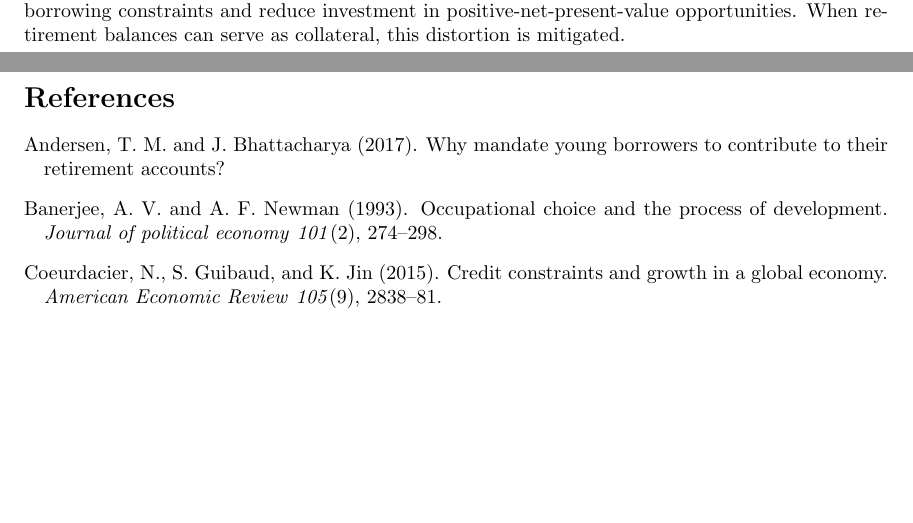
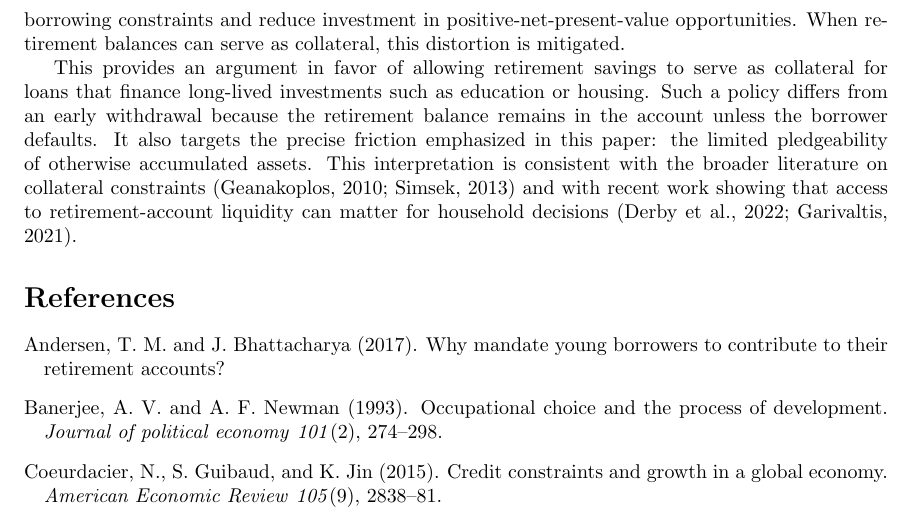
Before and after one commit to oliverpardo1979/Endogenous-borrowing-constraints-03, a LaTeX paper (main.tex): two parts of pages 5 and 6 of 6 before the commit and part of page 6 of 6 after it, the two joined at a grey line, cut so that both start at the same text, the shorter picture padded with empty space. Compiled offline with pdfLaTeX.

Commit message:
Add collateral policy implication

```diff
--- a/main.tex
+++ b/main.tex
@@ -218,6 +218,8 @@ A natural concern regarding the unconditional basic savings system is whether th
 
 Mandatory savings change the liquidity and collateral position of borrowers, narrowing their investment opportunities. When retirement balances cannot be pledged, higher contributions tighten borrowing constraints and reduce investment in positive-net-present-value opportunities. When retirement balances can serve as collateral, this distortion is mitigated.
 
+This provides an argument in favor of allowing retirement savings to serve as collateral for loans that finance long-lived investments such as education or housing. Such a policy differs from an early withdrawal because the retirement balance remains in the account unless the borrower defaults. It also targets the precise friction emphasized in this paper: the limited pledgeability of otherwise accumulated assets. This interpretation is consistent with the broader literature on collateral constraints \citep{Geanakoplos2010,Simsek2013b} and with recent work showing that access to retirement-account liquidity can matter for household decisions \citep{Derby2022,Garivaltis2021}.
+
 \bibliography{biblio}
 \bibliographystyle{chicago}
 \end{document}
```
